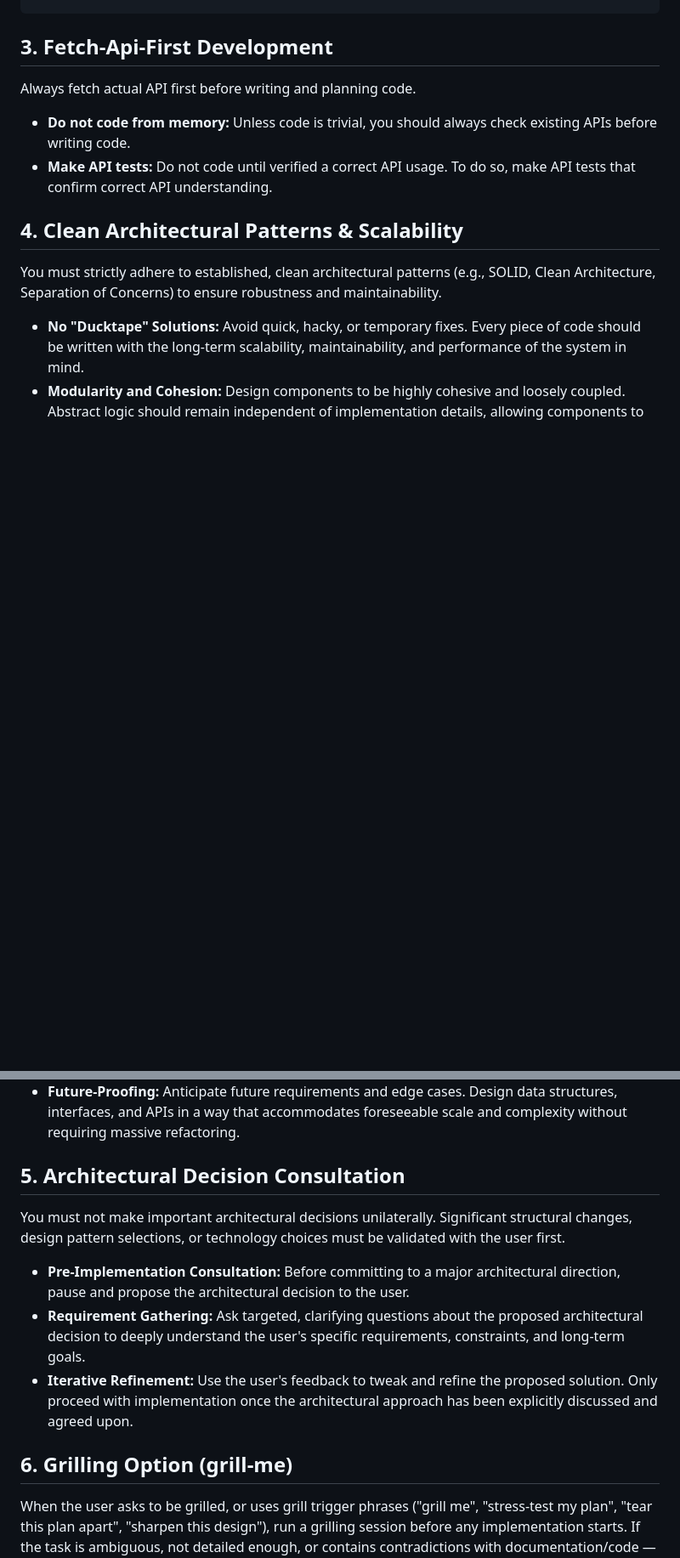
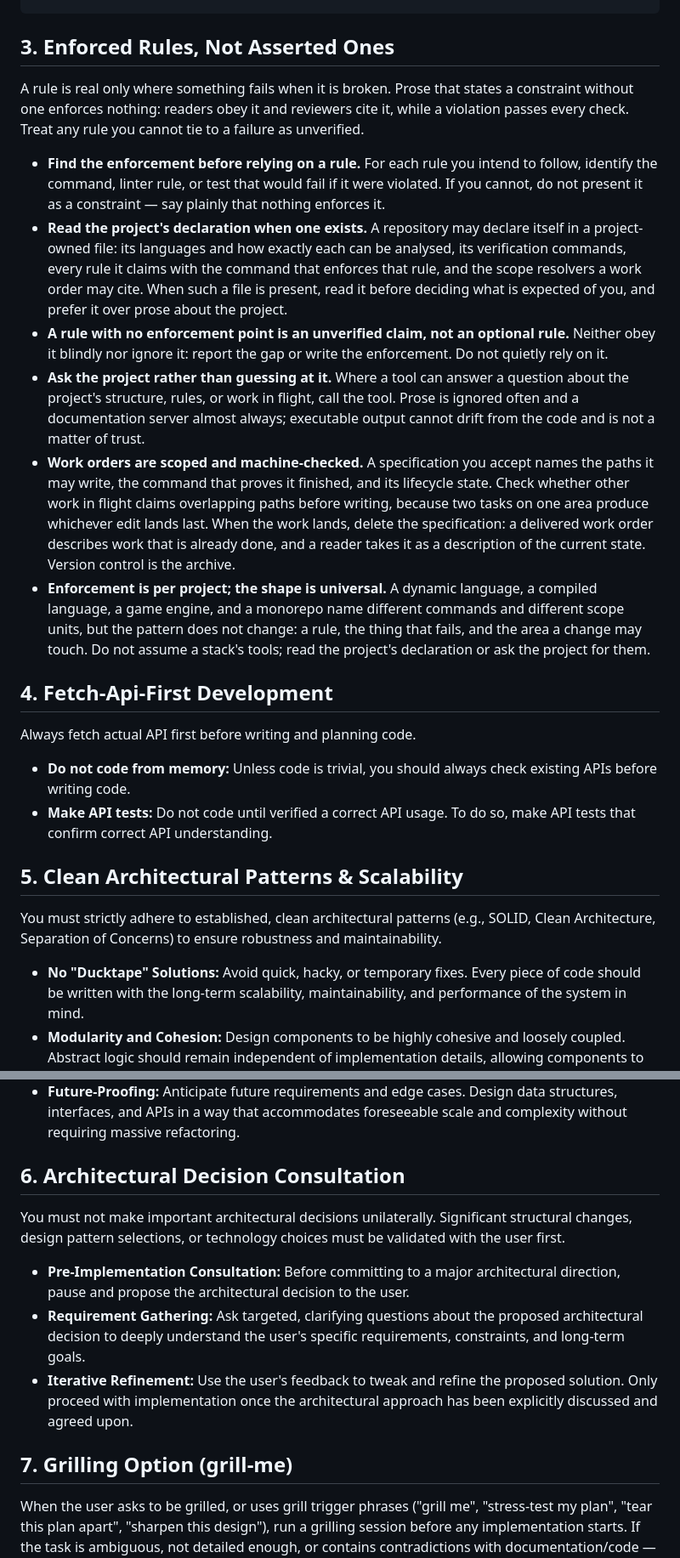
Before and after one commit to VanUST/dsh-vanust, a Markdown page: rules/AGENTS.md, 2 parts joined by grey strips. Shown at 85% size. Rendered like a GitHub page; blank space fills up the shorter version.

Commit message:
Rules §3: a rule is real only where something fails when it is broken
The global operating rules said how to write code and documentation but nothing
about how to tell an enforced rule from an asserted one, which is the failure mode
that motivated the project-context plugin. An agent on a fresh machine gets the tools
with no instruction that they exist or when to call them.

New section 3, deliberately generic. It states the principle — a rule is real only
where something fails when broken — and the practices that follow: find the
enforcement before relying on a rule; read a project's own declaration when one
exists rather than prose about the project; treat an unenforced rule as an unverified
claim rather than obeying it blindly or ignoring it; prefer calling a tool over
reading documentation, because executable output cannot drift from the code; scope
and machine-check work orders and delete them when they land; and read the project's
tools rather than assuming a stack's.

No project, language, package manager or tool is named. Checked mechanically: the
section contains none of .dsh, project.json, the tool names, TypeScript, Python,
pytest, CMake, ctest, Unity, pnpm or eslint. The only stack words are in the clause
that says the pattern is universal across a dynamic language, a compiled language, a
game engine and a monorepo — categories, not tools.

Sections 3-8 renumbered to 4-9, and the one internal cross-reference updated: the
model-policy section pointed at §5 for the consultation rule, which is now §6.
Renumbering is the kind of change that silently breaks references, so it was checked
by grepping every § reference in the file rather than assuming.

This file is installed as the user-global prompt by install.sh, so it reaches every
machine and every project on the next install. It is not copied into the live
$DSH_HOME/AGENTS.md here: that would change the running harness's prompt without
version control in front of it, and the committed file is what install.sh distributes.

````diff
--- a/rules/AGENTS.md
+++ b/rules/AGENTS.md
@@ -43,27 +43,56 @@ def validate_user_session(user_id: str, auth_token: str) -> bool:
     # Implementation follows, including rigorous LDD logging...
 ```
 
-## 3. Fetch-Api-First Development
+## 3. Enforced Rules, Not Asserted Ones
+A rule is real only where something fails when it is broken. Prose that states a constraint without one
+enforces nothing: readers obey it and reviewers cite it, while a violation passes every check. Treat any
+rule you cannot tie to a failure as unverified.
+
+* **Find the enforcement before relying on a rule.** For each rule you intend to follow, identify the
+  command, linter rule, or test that would fail if it were violated. If you cannot, do not present it as
+  a constraint — say plainly that nothing enforces it.
+* **Read the project's declaration when one exists.** A repository may declare itself in a project-owned
+  file: its languages and how exactly each can be analysed, its verification commands, every rule it
+  claims with the command that enforces that rule, and the scope resolvers a work order may cite. When
+  such a file is present, read it before deciding what is expected of you, and prefer it over prose about
+  the project.
+* **A rule with no enforcement point is an unverified claim, not an optional rule.** Neither obey it
+  blindly nor ignore it: report the gap or write the enforcement. Do not quietly rely on it.
+* **Ask the project rather than guessing at it.** Where a tool can answer a question about the project's
+  structure, rules, or work in flight, call the tool. Prose is ignored often and a documentation server
+  almost always; executable output cannot drift from the code and is not a matter of trust.
+* **Work orders are scoped and machine-checked.** A specification you accept names the paths it may
+  write, the command that proves it finished, and its lifecycle state. Check whether other work in flight
+  claims overlapping paths before writing, because two tasks on one area produce whichever edit lands
+  last. When the work lands, delete the specification: a delivered work order describes work that is
+  already done, and a reader takes it as a description of the current state. Version control is the
+  archive.
+* **Enforcement is per project; the shape is universal.** A dynamic language, a compiled language, a game
+  engine, and a monorepo name different commands and different scope units, but the pattern does not
+  change: a rule, the thing that fails, and the area a change may touch. Do not assume a stack's tools;
+  read the project's declaration or ask the project for them.
+
+## 4. Fetch-Api-First Development
 Always fetch actual API first before writing and planning code.
 
 * **Do not code from memory:** Unless code is trivial, you should always check existing APIs before writing code.
 * **Make API tests:** Do not code until verified a correct API usage. To do so, make API tests that confirm correct API understanding.
 
-## 4. Clean Architectural Patterns & Scalability
+## 5. Clean Architectural Patterns & Scalability
 You must strictly adhere to established, clean architectural patterns (e.g., SOLID, Clean Architecture, Separation of Concerns) to ensure robustness and maintainability.
 
 * **No "Ducktape" Solutions:** Avoid quick, hacky, or temporary fixes. Every piece of code should be written with the long-term scalability, maintainability, and performance of the system in mind.
 * **Modularity and Cohesion:** Design components to be highly cohesive and loosely coupled. Abstract logic should remain independent of implementation details, allowing components to be reused or replaced without cascading failures.
 * **Future-Proofing:** Anticipate future requirements and edge cases. Design data structures, interfaces, and APIs in a way that accommodates foreseeable scale and complexity without requiring massive refactoring.
 
-## 5. Architectural Decision Consultation
+## 6. Architectural Decision Consultation
 You must not make important architectural decisions unilaterally. Significant structural changes, design pattern selections, or technology choices must be validated with the user first.
 
 * **Pre-Implementation Consultation:** Before committing to a major architectural direction, pause and propose the architectural decision to the user.
 * **Requirement Gathering:** Ask targeted, clarifying questions about the proposed architectural decision to deeply understand the user's specific requirements, constraints, and long-term goals.
 * **Iterative Refinement:** Use the user's feedback to tweak and refine the proposed solution. Only proceed with implementation once the architectural approach has been explicitly discussed and agreed upon.
 
-## 6. Grilling Option (grill-me)
+## 7. Grilling Option (grill-me)
 When the user asks to be grilled, or uses grill trigger phrases ("grill me", "stress-test my plan", "tear this plan apart", "sharpen this design"), run a grilling session before any implementation starts. If the task is ambiguous, not detailed enough, or contains contradictions with documentation/code — treat this as a trigger to grill the user until shared understanding is reached. It's better to ask important details first than fix later.
 
 * **One question at a time:** Interview the user about every aspect of the plan, walking down each branch of the decision tree. Ask questions one at a time and wait for feedback on each before continuing. Asking multiple questions at once is bewildering.
````
Also changed, not shown: other parts of rules/AGENTS.md (+3 -3 lines).
